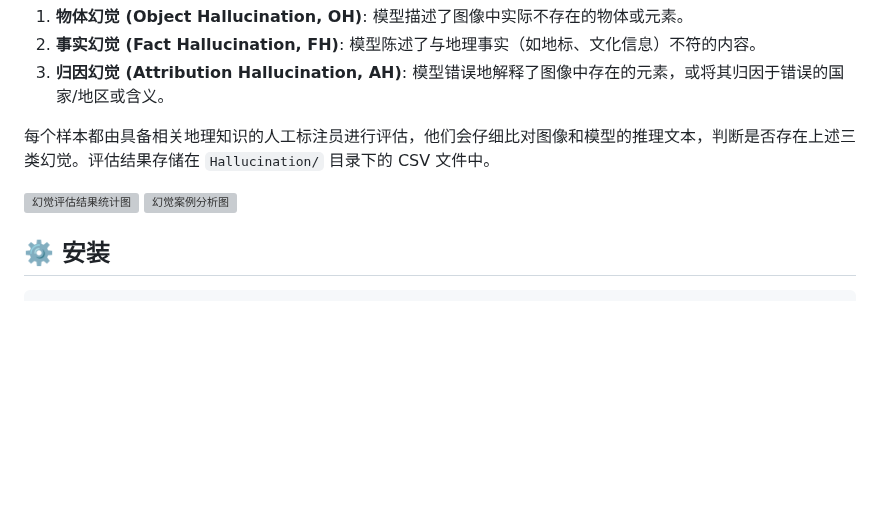
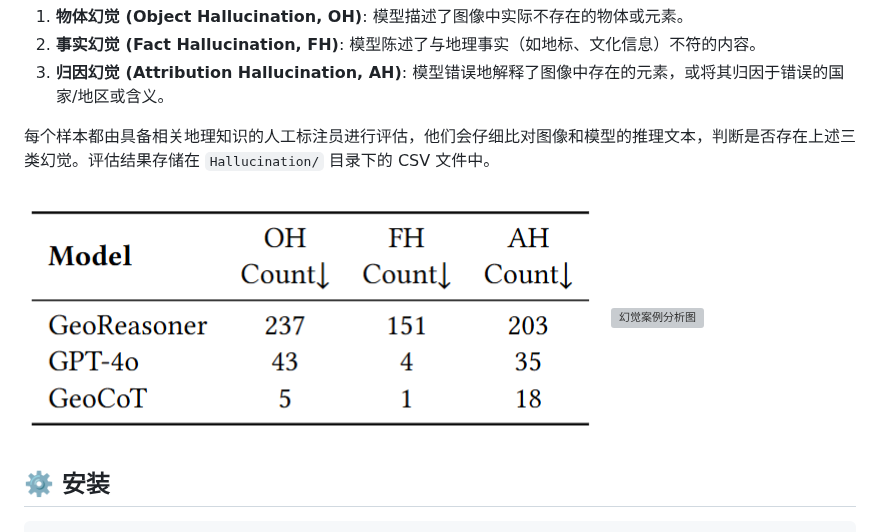
Before and after one commit to yuan4629/Geocomp, a Markdown page: README.md, the part around the change. Rendered like a GitHub page; blank space fills up the shorter version; grey boxes are pictures that could not be loaded.

```diff
--- a/README.md
+++ b/README.md
@@ -88,8 +88,8 @@ Geocomp/
 
 每个样本都由具备相关地理知识的人工标注员进行评估，他们会仔细比对图像和模型的推理文本，判断是否存在上述三类幻觉。评估结果存储在 `Hallucination/` 目录下的 CSV 文件中。
 
-![幻觉评估结果统计图](docs/assets/hallucination_results.png)
-![幻觉案例分析图](docs/assets/case.png)
+![幻觉评估结果统计图](docs/human.png)
+![幻觉案例分析图](docs/case.png)
 
 ## ⚙️ 安装
 
```
